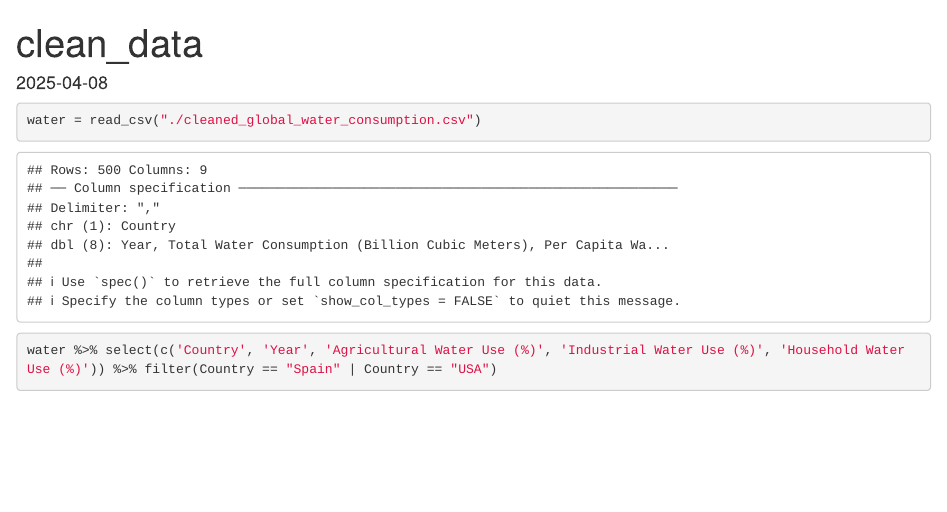
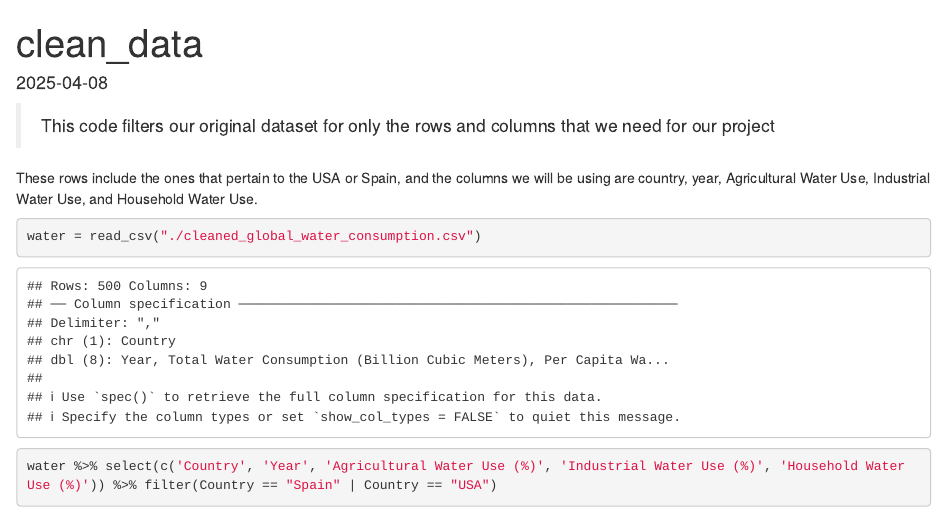
Before and after one commit to Mana-ambedkar/Stats-240-Group-Project, an R Markdown document (clean_data.Rmd): the page in a window 1100 px wide, from its top. Rendered offline with R 4.5, knitr and Pandoc, with nearby package versions.

Commit message:
Updated clean data file

````diff
--- a/clean_data.Rmd
+++ b/clean_data.Rmd
@@ -9,6 +9,10 @@ knitr::opts_chunk$set(echo = TRUE)
 library(tidyverse)
 ```
 
+> This code filters our original dataset for only the rows and columns that we need for our project
+
+These rows include the ones that pertain to the USA or Spain, and the columns we will be using are country, year, Agricultural Water Use, Industrial Water Use, and Household Water Use.
+
 ```{r}
 water = read_csv("./cleaned_global_water_consumption.csv")
 water %>% select(c('Country', 'Year', 'Agricultural Water Use (%)', 'Industrial Water Use (%)', 'Household Water Use (%)')) %>% filter(Country == "Spain" | Country == "USA")
````
